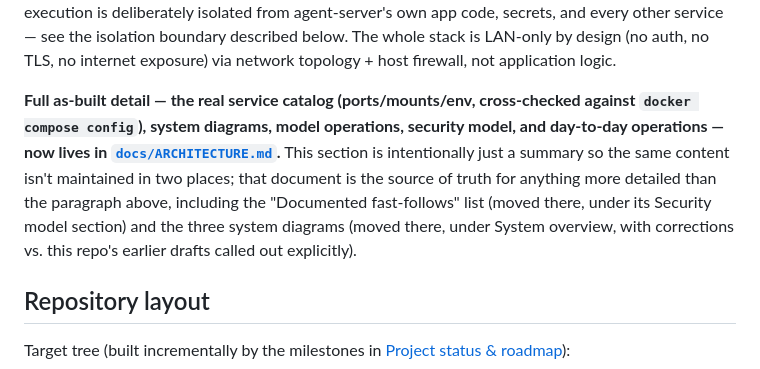
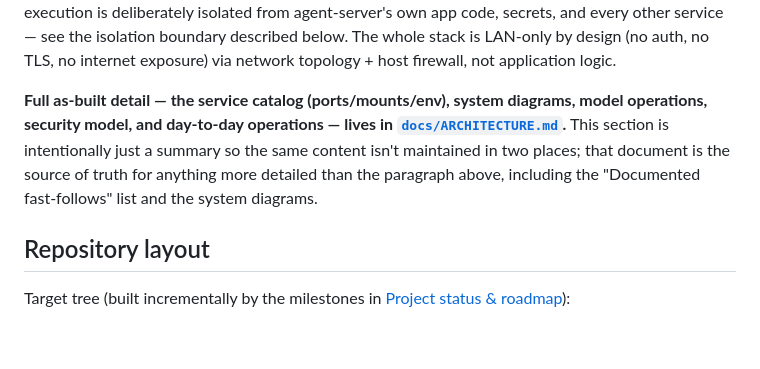
Before and after one commit to cucucachu/unnamed_local_ai_server, a Markdown page: README.md, the part around the change. Rendered like a GitHub page; blank space fills up the shorter version.

Commit message:
M6-04: strip 'corrected/deviation/moved' narrative notes, make docs declarative
Co-authored-by: Cursor <cursoragent@cursor.com>

```diff
--- a/README.md
+++ b/README.md
@@ -69,16 +69,13 @@ secrets, and every other service — see the isolation boundary described
 below. The whole stack is LAN-only by design (no auth, no TLS, no internet
 exposure) via network topology + host firewall, not application logic.
 
-**Full as-built detail — the real service catalog (ports/mounts/env,
-cross-checked against `docker compose config`), system diagrams, model
-operations, security model, and day-to-day operations — now lives in
-[`docs/ARCHITECTURE.md`](docs/ARCHITECTURE.md).** This section is
+**Full as-built detail — the service catalog (ports/mounts/env), system
+diagrams, model operations, security model, and day-to-day operations —
+lives in [`docs/ARCHITECTURE.md`](docs/ARCHITECTURE.md).** This section is
 intentionally just a summary so the same content isn't maintained in two
 places; that document is the source of truth for anything more detailed
-than the paragraph above, including the "Documented fast-follows" list
-(moved there, under its Security model section) and the three system
-diagrams (moved there, under System overview, with corrections vs. this
-repo's earlier drafts called out explicitly).
+than the paragraph above, including the "Documented fast-follows" list and
+the system diagrams.
 
 ## Repository layout
 
```
Also changed, not shown: docs/ARCHITECTURE.md (+61 -88 lines).
